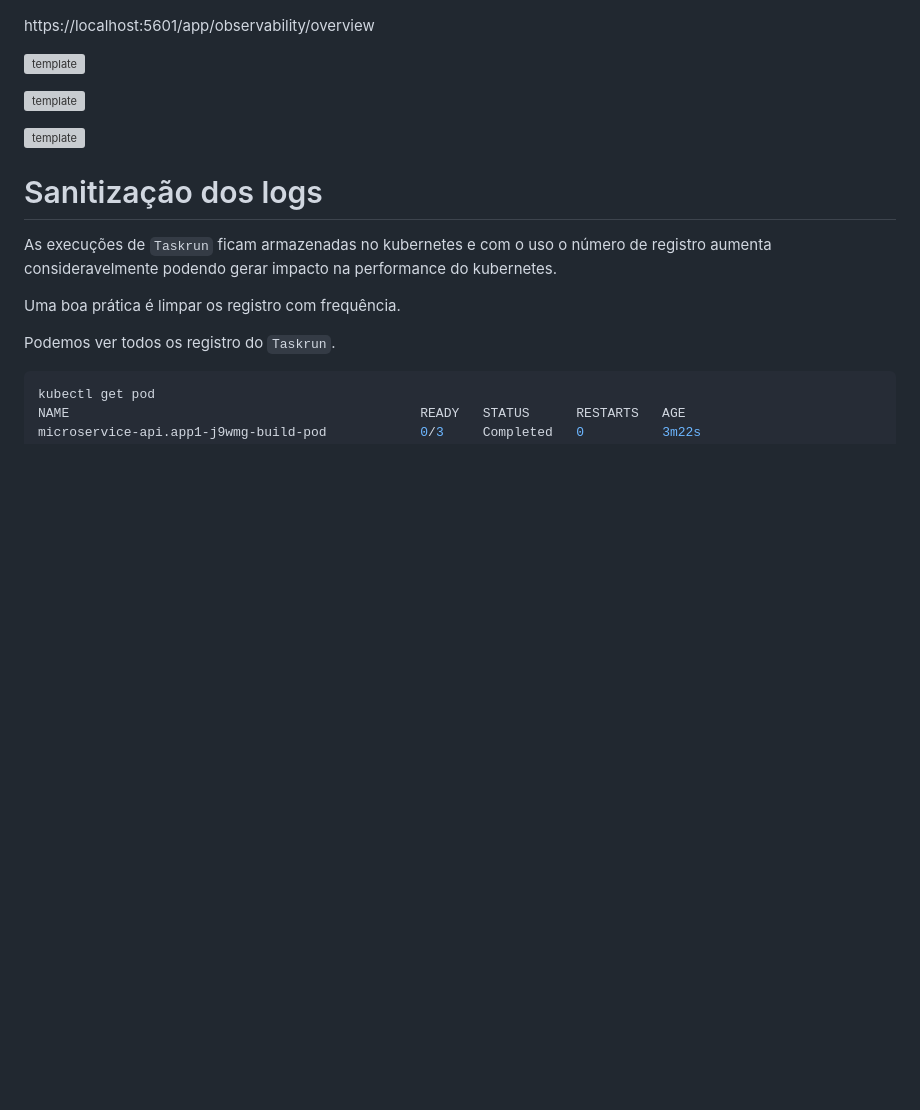
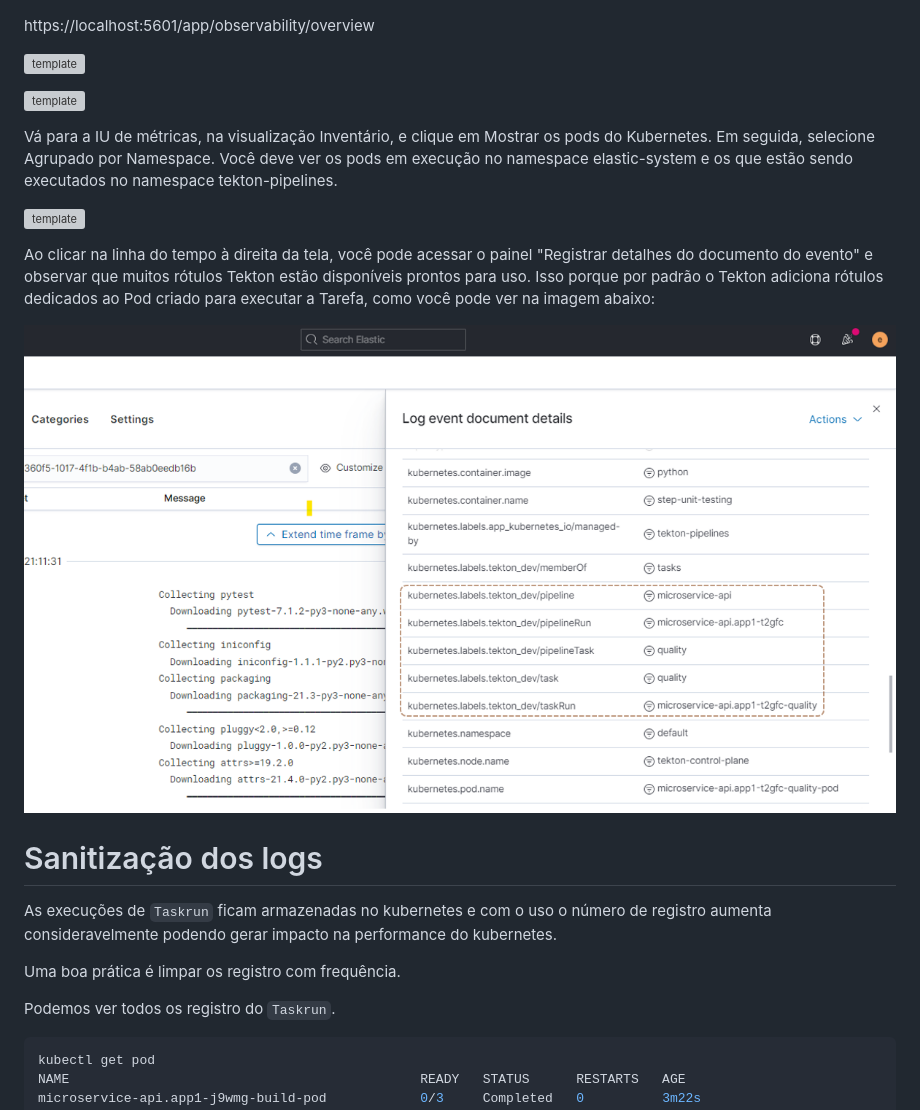
Before and after one commit to clodonil/treinamento_tekton_pipelines, a Markdown page: observability.md, the part around the change. Rendered like a GitHub page; pictures changed too: img/image38.png (added); blank space fills up the shorter version; grey boxes are pictures that could not be loaded.

Commit message:
Adicionando o arquivo observability

```diff
--- a/observability.md
+++ b/observability.md
@@ -350,9 +350,13 @@ https://localhost:5601/app/observability/overview
 
 ![template](img/image36.png)
 
+Vá para a IU de métricas, na visualização Inventário, e clique em Mostrar os pods do Kubernetes. Em seguida, selecione Agrupado por Namespace. Você deve ver os pods em execução no namespace elastic-system e os que estão sendo executados no namespace tekton-pipelines.
 
 ![template](img/image37.png)
 
+Ao clicar na linha do tempo à direita da tela, você pode acessar o painel "Registrar detalhes do documento do evento" e observar que muitos rótulos Tekton estão disponíveis prontos para uso. Isso porque por padrão o Tekton adiciona rótulos dedicados ao Pod criado para executar a Tarefa, como você pode ver na imagem abaixo:
+
+![template](img/image38.png)
 
 # Sanitização dos logs
 
```
Also changed, not shown: 1 other file.
